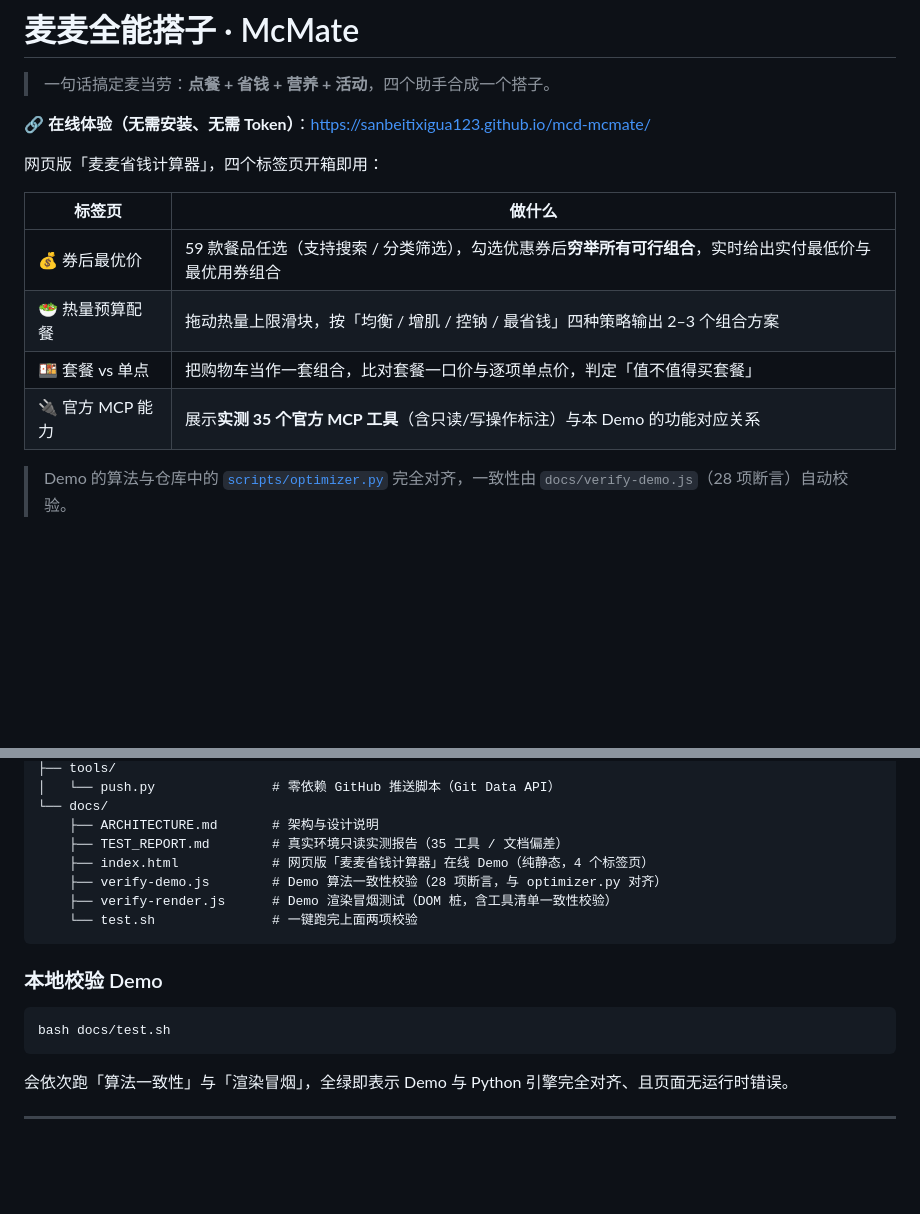
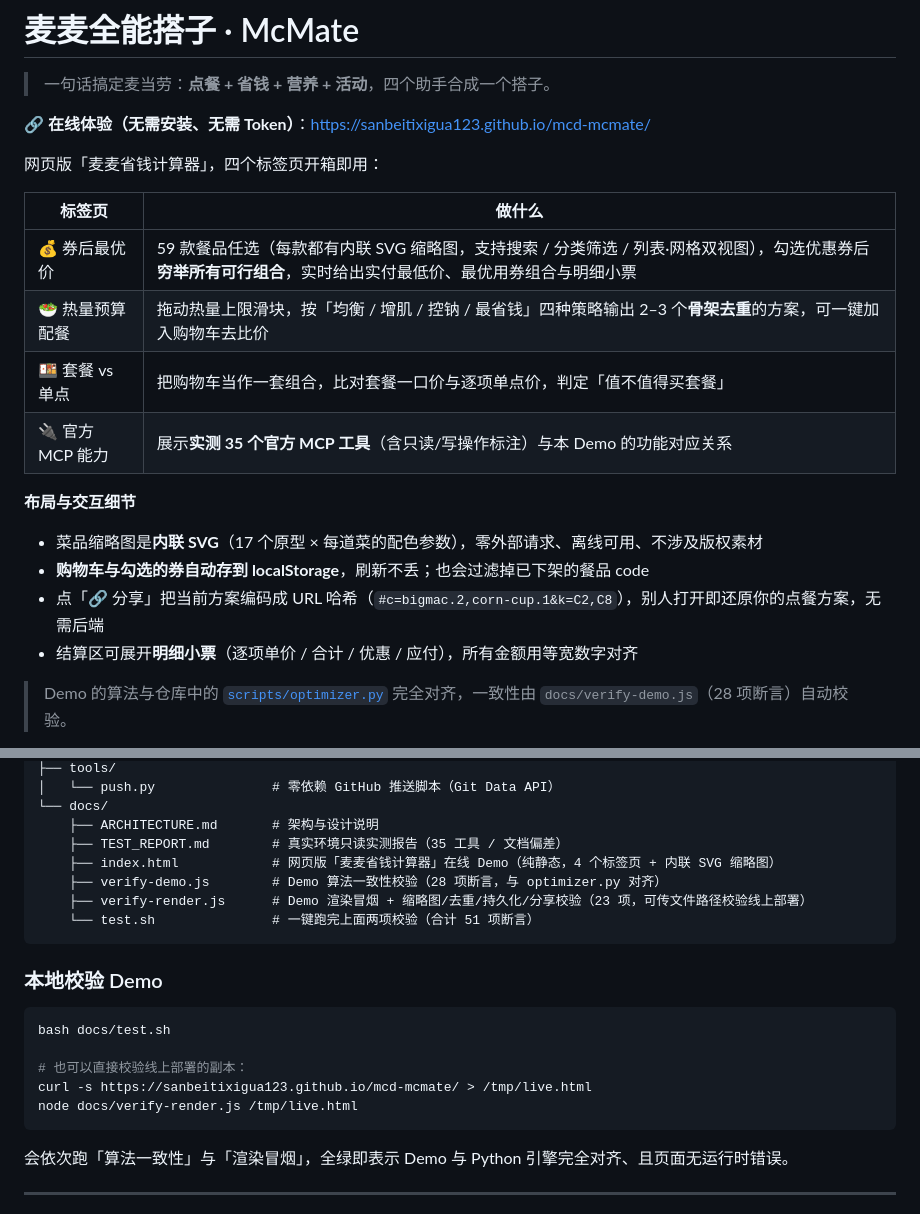
Before and after one commit to sanbeitixigua123/mcd-mcmate, a Markdown page: README.md, 2 parts joined by grey strips. GitHub-like rendering; blank space fills up the shorter version.

````diff
--- a/README.md
+++ b/README.md
@@ -8,10 +8,17 @@
 
 | 标签页 | 做什么 |
 | --- | --- |
-| 💰 券后最优价 | 59 款餐品任选（支持搜索 / 分类筛选），勾选优惠券后**穷举所有可行组合**，实时给出实付最低价与最优用券组合 |
-| 🥗 热量预算配餐 | 拖动热量上限滑块，按「均衡 / 增肌 / 控钠 / 最省钱」四种策略输出 2–3 个组合方案 |
+| 💰 券后最优价 | 59 款餐品任选（每款都有内联 SVG 缩略图，支持搜索 / 分类筛选 / 列表·网格双视图），勾选优惠券后**穷举所有可行组合**，实时给出实付最低价、最优用券组合与明细小票 |
+| 🥗 热量预算配餐 | 拖动热量上限滑块，按「均衡 / 增肌 / 控钠 / 最省钱」四种策略输出 2–3 个**骨架去重**的方案，可一键加入购物车去比价 |
 | 🍱 套餐 vs 单点 | 把购物车当作一套组合，比对套餐一口价与逐项单点价，判定「值不值得买套餐」 |
 | 🔌 官方 MCP 能力 | 展示**实测 35 个官方 MCP 工具**（含只读/写操作标注）与本 Demo 的功能对应关系 |
+
+**布局与交互细节**
+
+- 菜品缩略图是**内联 SVG**（17 个原型 × 每道菜的配色参数），零外部请求、离线可用、不涉及版权素材
+- **购物车与勾选的券自动存到 localStorage**，刷新不丢；也会过滤掉已下架的餐品 code
+- 点「🔗 分享」把当前方案编码成 URL 哈希（`#c=bigmac.2,corn-cup.1&k=C2,C8`），别人打开即还原你的点餐方案，无需后端
+- 结算区可展开**明细小票**（逐项单价 / 合计 / 优惠 / 应付），所有金额用等宽数字对齐
 
 > Demo 的算法与仓库中的 [`scripts/optimizer.py`](scripts/optimizer.py) 完全对齐，一致性由 `docs/verify-demo.js`（28 项断言）自动校验。
 
@@ -177,16 +184,20 @@ mcd-mcmate/
 └── docs/
     ├── ARCHITECTURE.md       # 架构与设计说明
     ├── TEST_REPORT.md        # 真实环境只读实测报告（35 工具 / 文档偏差）
-    ├── index.html            # 网页版「麦麦省钱计算器」在线 Demo（纯静态，4 个标签页）
+    ├── index.html            # 网页版「麦麦省钱计算器」在线 Demo（纯静态，4 个标签页 + 内联 SVG 缩略图）
     ├── verify-demo.js        # Demo 算法一致性校验（28 项断言，与 optimizer.py 对齐）
-    ├── verify-render.js      # Demo 渲染冒烟测试（DOM 桩，含工具清单一致性校验）
-    └── test.sh               # 一键跑完上面两项校验
+    ├── verify-render.js      # Demo 渲染冒烟 + 缩略图/去重/持久化/分享校验（23 项，可传文件路径校验线上部署）
+    └── test.sh               # 一键跑完上面两项校验（合计 51 项断言）
 ```
 
 ### 本地校验 Demo
 
 ```bash
 bash docs/test.sh
+
+# 也可以直接校验线上部署的副本：
+curl -s https://sanbeitixigua123.github.io/mcd-mcmate/ > /tmp/live.html
+node docs/verify-render.js /tmp/live.html
 ```
 
 会依次跑「算法一致性」与「渲染冒烟」，全绿即表示 Demo 与 Python 引擎完全对齐、且页面无运行时错误。
````
